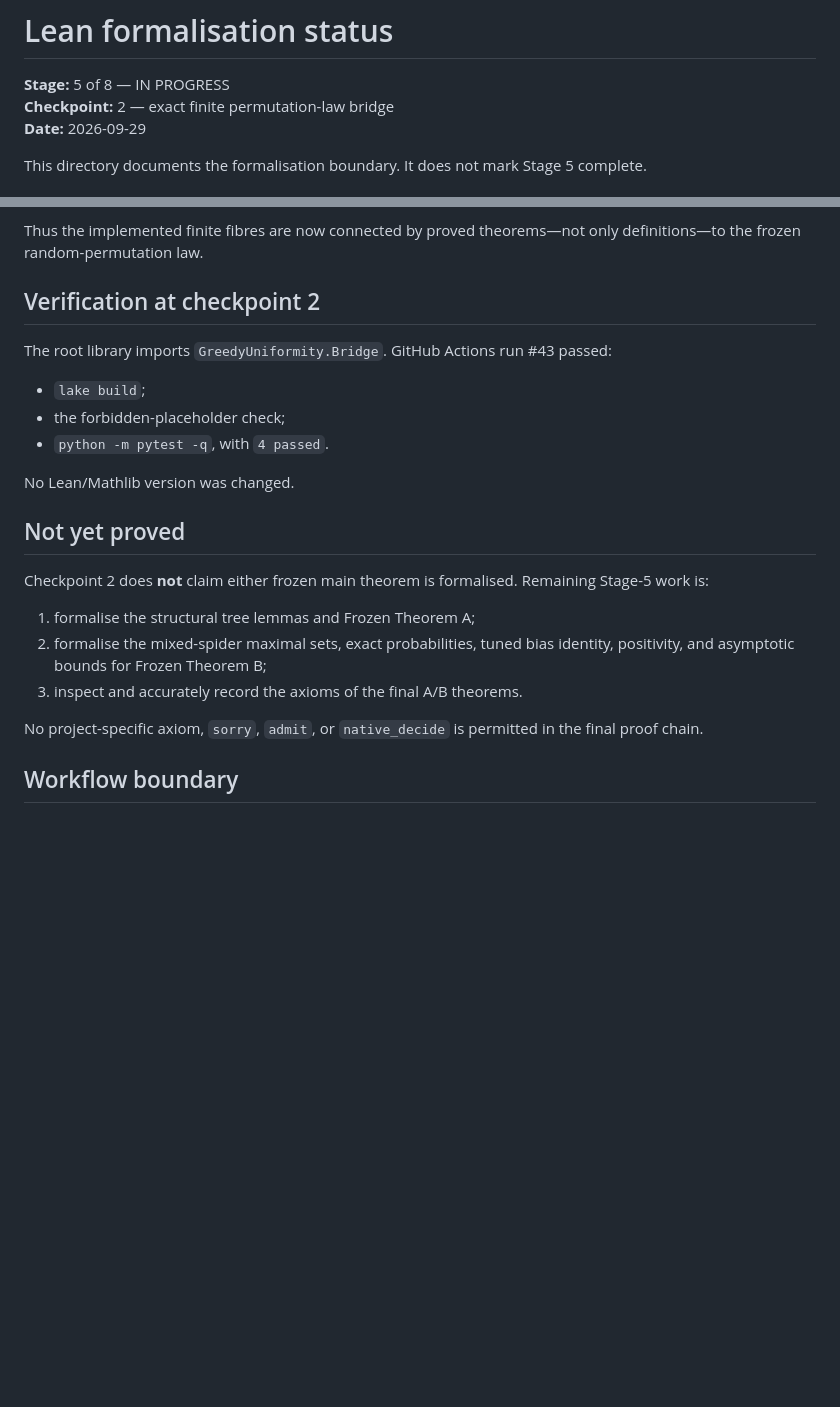
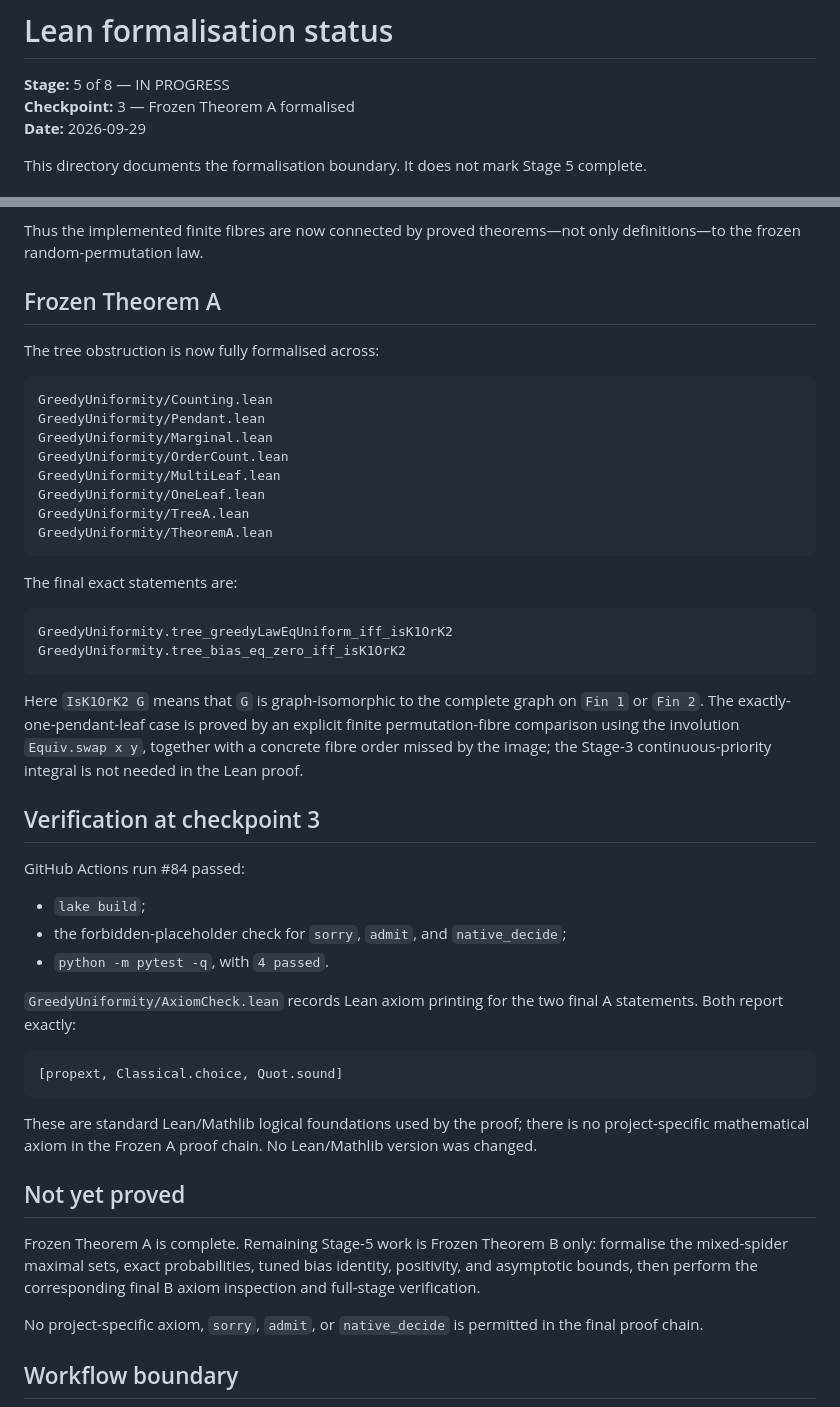
Before and after one commit to jfairfaxball-348/Greedy-Uniformity-on-Trees, a Markdown page: formal/README.md, 2 parts joined by grey strips. Rendered like a GitHub page; blank space fills up the shorter version.

Commit message:
Document Frozen A verification and axioms

```diff
--- a/formal/README.md
+++ b/formal/README.md
@@ -1,7 +1,7 @@
 # Lean formalisation status
 
 **Stage:** 5 of 8 — IN PROGRESS
-**Checkpoint:** 2 — exact finite permutation-law bridge
+**Checkpoint:** 3 — Frozen Theorem A formalised
 **Date:** 2026-09-29
 
 This directory documents the formalisation boundary. It does not mark Stage 5 complete.
@@ -73,23 +73,43 @@ In particular:
 
 Thus the implemented finite fibres are now connected by proved theorems—not only definitions—to the frozen random-permutation law.
 
-## Verification at checkpoint 2
+## Frozen Theorem A
 
-The root library imports `GreedyUniformity.Bridge`. GitHub Actions run #43 passed:
+The tree obstruction is now fully formalised across:
+
+    GreedyUniformity/Counting.lean
+    GreedyUniformity/Pendant.lean
+    GreedyUniformity/Marginal.lean
+    GreedyUniformity/OrderCount.lean
+    GreedyUniformity/MultiLeaf.lean
+    GreedyUniformity/OneLeaf.lean
+    GreedyUniformity/TreeA.lean
+    GreedyUniformity/TheoremA.lean
+
+The final exact statements are:
+
+    GreedyUniformity.tree_greedyLawEqUniform_iff_isK1OrK2
+    GreedyUniformity.tree_bias_eq_zero_iff_isK1OrK2
+
+Here `IsK1OrK2 G` means that `G` is graph-isomorphic to the complete graph on `Fin 1` or `Fin 2`. The exactly-one-pendant-leaf case is proved by an explicit finite permutation-fibre comparison using the involution `Equiv.swap x y`, together with a concrete fibre order missed by the image; the Stage-3 continuous-priority integral is not needed in the Lean proof.
+
+## Verification at checkpoint 3
+
+GitHub Actions run #84 passed:
 
 - `lake build`;
-- the forbidden-placeholder check;
+- the forbidden-placeholder check for `sorry`, `admit`, and `native_decide`;
 - `python -m pytest -q`, with `4 passed`.
 
-No Lean/Mathlib version was changed.
+`GreedyUniformity/AxiomCheck.lean` records Lean axiom printing for the two final A statements. Both report exactly:
+
+    [propext, Classical.choice, Quot.sound]
+
+These are standard Lean/Mathlib logical foundations used by the proof; there is no project-specific mathematical axiom in the Frozen A proof chain. No Lean/Mathlib version was changed.
 
 ## Not yet proved
 
-Checkpoint 2 does **not** claim either frozen main theorem is formalised. Remaining Stage-5 work is:
-
-1. formalise the structural tree lemmas and Frozen Theorem A;
-2. formalise the mixed-spider maximal sets, exact probabilities, tuned bias identity, positivity, and asymptotic bounds for Frozen Theorem B;
-3. inspect and accurately record the axioms of the final A/B theorems.
+Frozen Theorem A is complete. Remaining Stage-5 work is Frozen Theorem B only: formalise the mixed-spider maximal sets, exact probabilities, tuned bias identity, positivity, and asymptotic bounds, then perform the corresponding final B axiom inspection and full-stage verification.
 
 No project-specific axiom, `sorry`, `admit`, or `native_decide` is permitted in the final proof chain.
 
```
